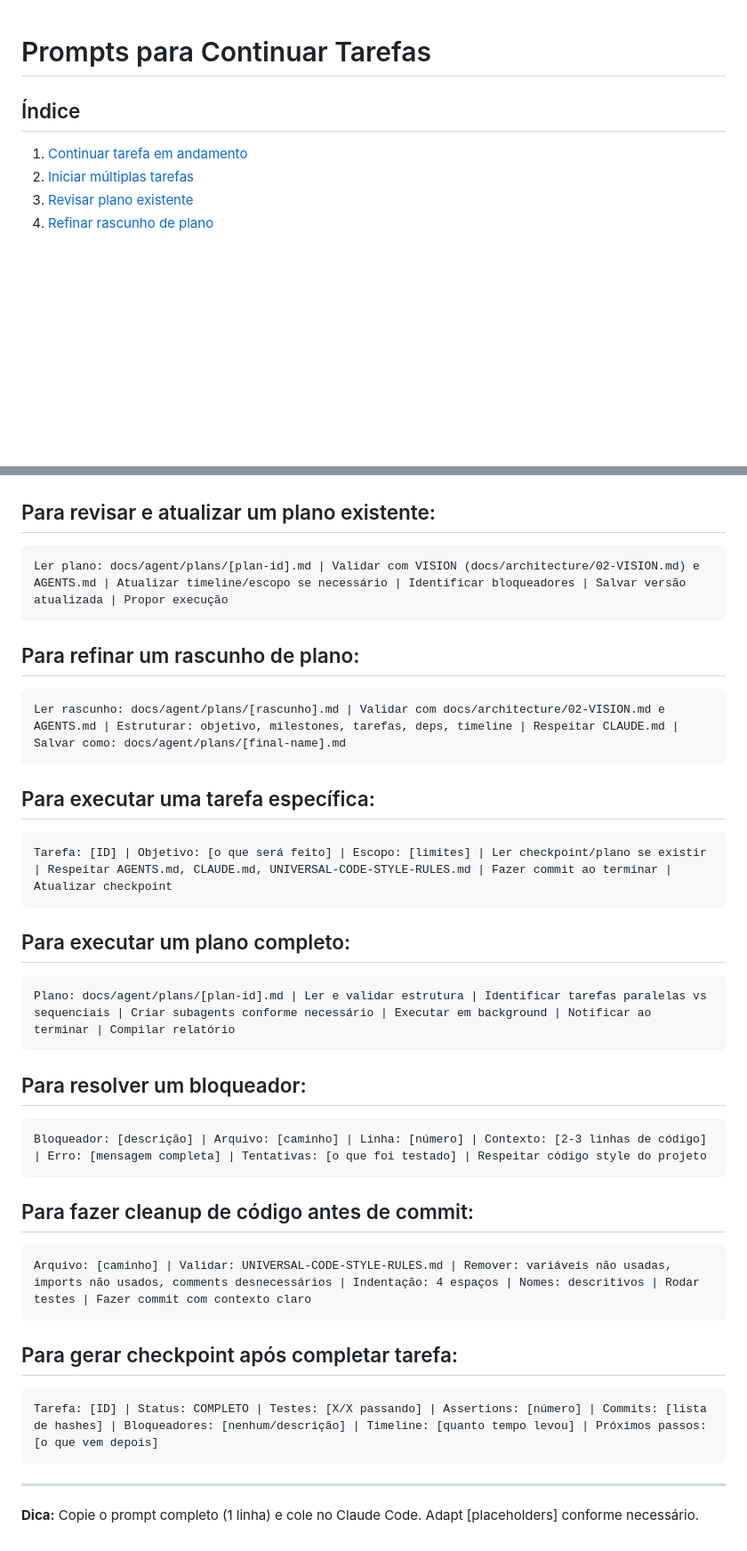
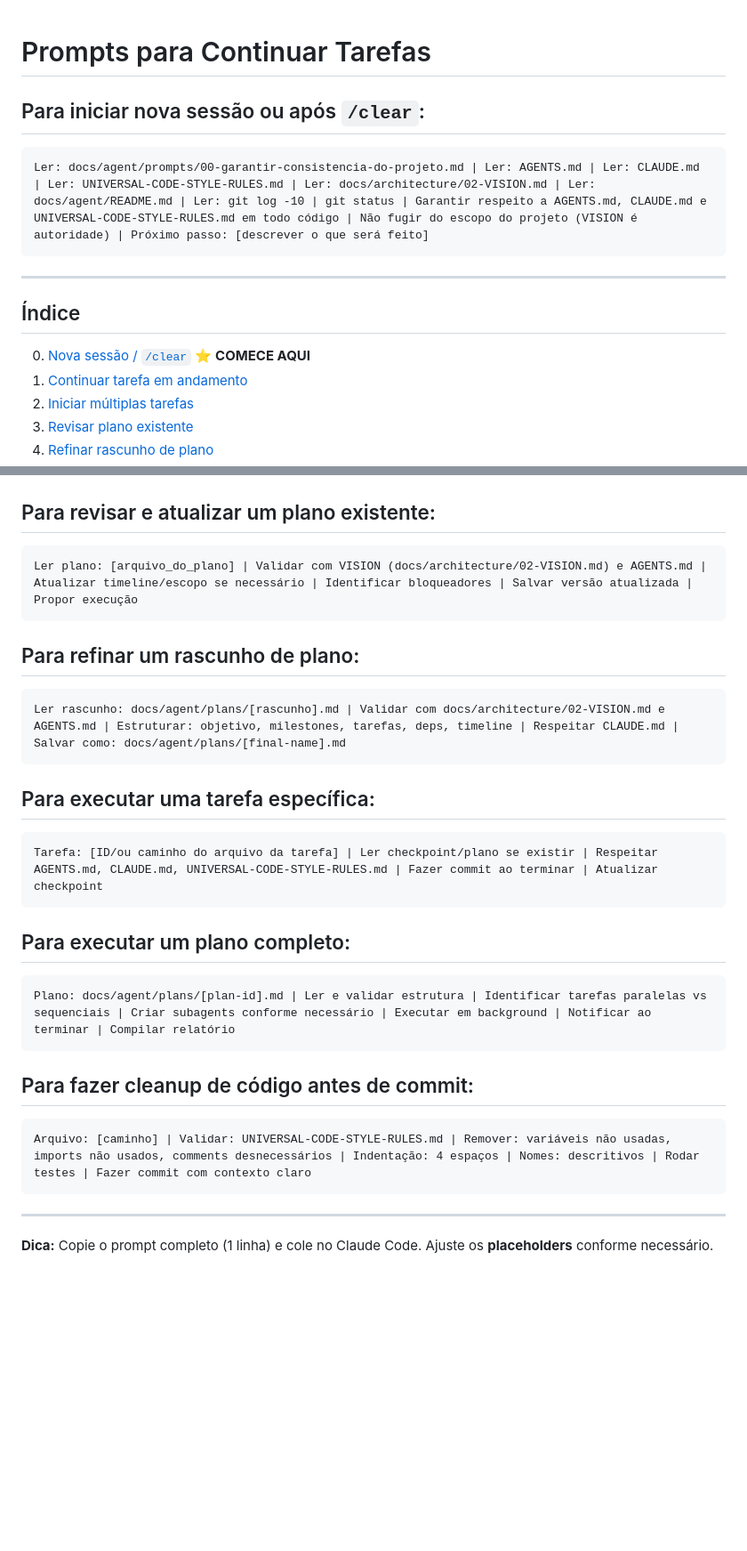
Before and after one commit to tiagofrancafernandes/Hour-Ledger, a Markdown page: docs/agent/00-continuando-tarefas-mesmo-sem-contexto.md, 2 parts joined by grey strips. Shown at 89% size. Drawn GitHub-style; blank space fills up the shorter version.

Commit message:
docs: add mandatory startup prompt for new sessions
Added prompt #0 for new sessions or after /clear:
- Reads all critical files: AGENTS.md, CLAUDE.md, UNIVERSAL-CODE-STYLE-RULES.md
- Reads context files: VISION, README
- Checks git status
- Guarantees respect for coding standards
- Prevents scope creep (VISION is authority)

Marked as ⭐ START HERE in index

````diff
--- a/docs/agent/00-continuando-tarefas-mesmo-sem-contexto.md
+++ b/docs/agent/00-continuando-tarefas-mesmo-sem-contexto.md
@@ -1,7 +1,16 @@
 # Prompts para Continuar Tarefas
+
+## Para iniciar nova sessão ou após `/clear`:
+
+```
+Ler: docs/agent/prompts/00-garantir-consistencia-do-projeto.md | Ler: AGENTS.md | Ler: CLAUDE.md | Ler: UNIVERSAL-CODE-STYLE-RULES.md | Ler: docs/architecture/02-VISION.md | Ler: docs/agent/README.md | Ler: git log -10 | git status | Garantir respeito a AGENTS.md, CLAUDE.md e UNIVERSAL-CODE-STYLE-RULES.md em todo código | Não fugir do escopo do projeto (VISION é autoridade) | Próximo passo: [descrever o que será feito]
+```
+
+---
 
 ## Índice
 
+0. [Nova sessão / `/clear`](#para-iniciar-nova-sessão-ou-após-clear) ⭐ **COMECE AQUI**
 1. [Continuar tarefa em andamento](#para-continuar-uma-tarefa-em-andamento)
 2. [Iniciar múltiplas tarefas](#para-iniciar-múltiplas-tarefas-em-paralelo)
 3. [Revisar plano existente](#para-revisar-e-atualizar-um-plano-existente)
@@ -29,7 +38,7 @@ Ler checkpoint: docs/agent/checkpoints/[date].md | Criar subagents para tarefas:
 ## Para revisar e atualizar um plano existente:
 
 ```
-Ler plano: docs/agent/plans/[plan-id].md | Validar com VISION (docs/architecture/02-VISION.md) e AGENTS.md | Atualizar timeline/escopo se necessário | Identificar bloqueadores | Salvar versão atualizada | Propor execução
+Ler plano: [arquivo_do_plano] | Validar com VISION (docs/architecture/02-VISION.md) e AGENTS.md | Atualizar timeline/escopo se necessário | Identificar bloqueadores | Salvar versão atualizada | Propor execução
 ```
 
 ## Para refinar um rascunho de plano:
@@ -41,7 +50,7 @@ Ler rascunho: docs/agent/plans/[rascunho].md | Validar com docs/architecture/02-
 ## Para executar uma tarefa específica:
 
 ```
-Tarefa: [ID] | Objetivo: [o que será feito] | Escopo: [limites] | Ler checkpoint/plano se existir | Respeitar AGENTS.md, CLAUDE.md, UNIVERSAL-CODE-STYLE-RULES.md | Fazer commit ao terminar | Atualizar checkpoint
+Tarefa: [ID/ou caminho do arquivo da tarefa] | Ler checkpoint/plano se existir | Respeitar AGENTS.md, CLAUDE.md, UNIVERSAL-CODE-STYLE-RULES.md | Fazer commit ao terminar | Atualizar checkpoint
 ```
 
 ## Para executar um plano completo:
@@ -50,24 +59,12 @@ Tarefa: [ID] | Objetivo: [o que será feito] | Escopo: [limites] | Ler checkpoin
 Plano: docs/agent/plans/[plan-id].md | Ler e validar estrutura | Identificar tarefas paralelas vs sequenciais | Criar subagents conforme necessário | Executar em background | Notificar ao terminar | Compilar relatório
 ```
 
-## Para resolver um bloqueador:
-
-```
-Bloqueador: [descrição] | Arquivo: [caminho] | Linha: [número] | Contexto: [2-3 linhas de código] | Erro: [mensagem completa] | Tentativas: [o que foi testado] | Respeitar código style do projeto
-```
-
 ## Para fazer cleanup de código antes de commit:
 
 ```
 Arquivo: [caminho] | Validar: UNIVERSAL-CODE-STYLE-RULES.md | Remover: variáveis não usadas, imports não usados, comments desnecessários | Indentação: 4 espaços | Nomes: descritivos | Rodar testes | Fazer commit com contexto claro
 ```
 
-## Para gerar checkpoint após completar tarefa:
-
-```
-Tarefa: [ID] | Status: COMPLETO | Testes: [X/X passando] | Assertions: [número] | Commits: [lista de hashes] | Bloqueadores: [nenhum/descrição] | Timeline: [quanto tempo levou] | Próximos passos: [o que vem depois]
-```
-
 ---
 
-**Dica:** Copie o prompt completo (1 linha) e cole no Claude Code. Adapt [placeholders] conforme necessário.
+**Dica:** Copie o prompt completo (1 linha) e cole no Claude Code. Ajuste os **placeholders** conforme necessário.
````
